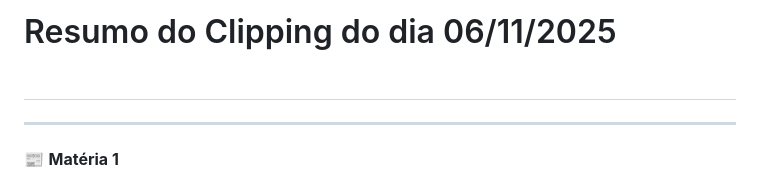
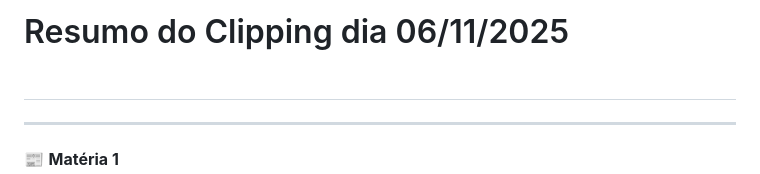
Before and after one commit to paulovmonteirotech/resumo-clipping, a Markdown page: posts/06_11_2025.md, the part around the change. Drawn GitHub-style.

```diff
--- a/posts/06_11_2025.md
+++ b/posts/06_11_2025.md
@@ -1,4 +1,4 @@
-# Resumo do Clipping do dia 06/11/2025 <br><br>
+# Resumo do Clipping dia 06/11/2025 <br><br>
 
 ---
 
```
Also changed, not shown: posts/10_11_2025.md (+1 -1 lines), posts/11_11_2025.md (+1 -1 lines).
